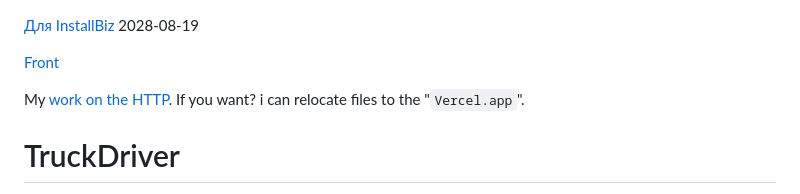
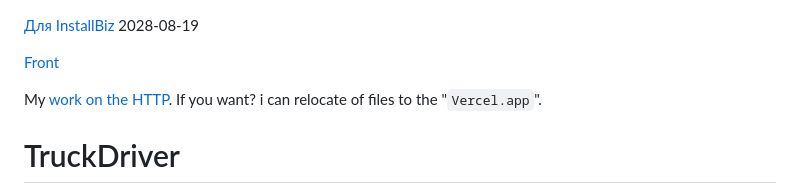
Before and after one commit to Tryd0g0lik/truck_driver, a Markdown page: README.md, the part around the change. Drawn GitHub-style.

Commit message:
[dev]:  README ubdated

```diff
--- a/README.md
+++ b/README.md
@@ -3,7 +3,7 @@
 [Front](https://github.com/Tryd0g0lik/truck_driver_front)
 
 
-My [work on the HTTP](http://83.166.245.209/). If you want? i can relocate files to the "`Vercel.app`".
+My [work on the HTTP](http://83.166.245.209/). If you want? i can relocate of files to the "`Vercel.app`".
 
 # TruckDriver
 Now, user can to registrate.
```
